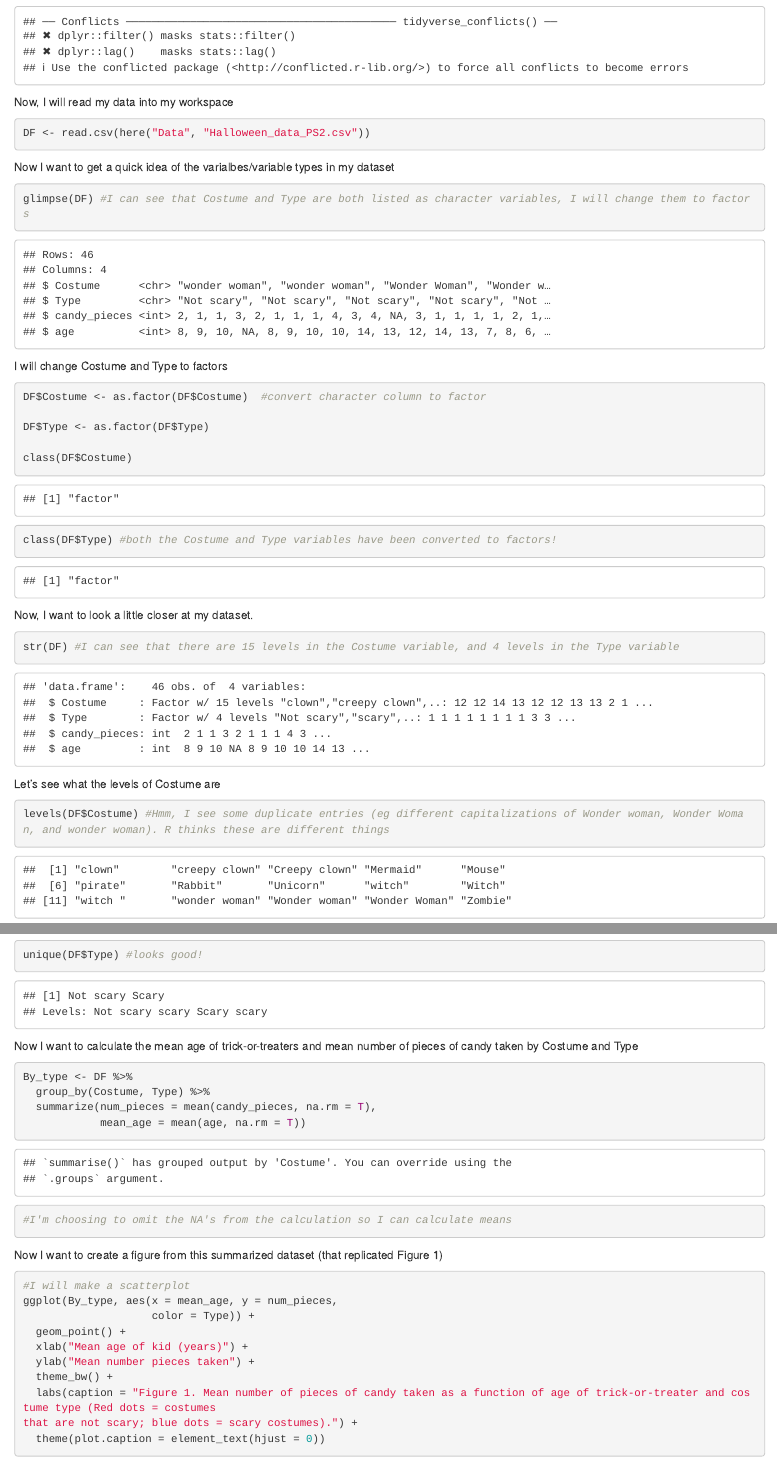
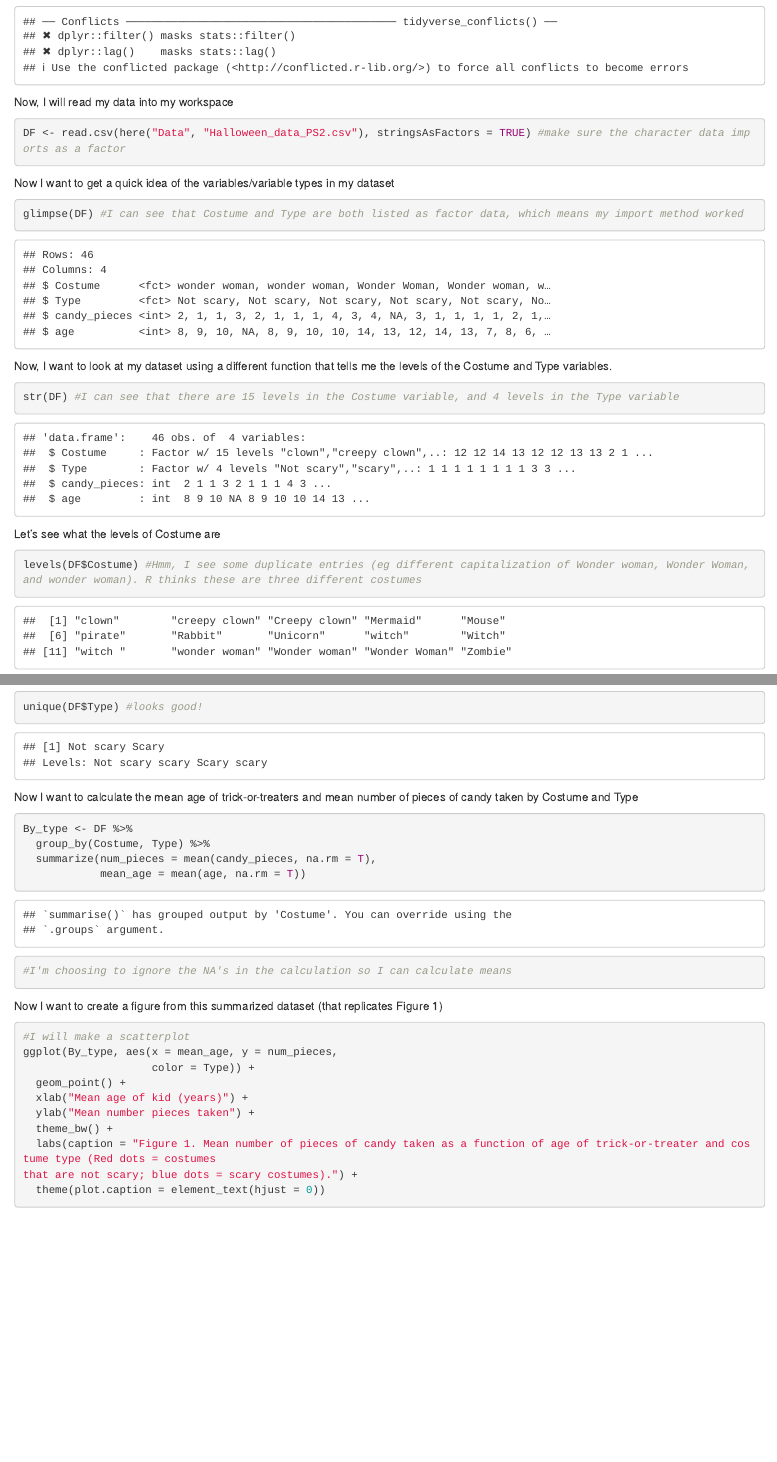
Before and after one commit to ohbern20/biostats-problem-sets, an R Markdown document (Code/Halloween.Rmd): the page in a window 1100 px wide, from 400 px down, and a second part further down, joined at a grey line. Rendered offline with R 4.5, knitr and Pandoc, with nearby package versions.

Commit message:
Rework final code

````diff
--- a/Code/Halloween.Rmd
+++ b/Code/Halloween.Rmd
@@ -13,33 +13,23 @@ library(tidyverse)
 
 Now, I will read my data into my workspace
 ```{r}
-DF <- read.csv(here("Data", "Halloween_data_PS2.csv"))
+DF <- read.csv(here("Data", "Halloween_data_PS2.csv"), stringsAsFactors = TRUE) #make sure the character data imports as a factor
 ```
 
-Now I want to get a quick idea of the varialbes/variable types in my dataset
+Now I want to get a quick idea of the variables/variable types in my dataset
 ```{r}
-glimpse(DF) #I can see that Costume and Type are both listed as character variables, I will change them to factors
-```
-
-I will change Costume and Type to factors
-```{r}
-DF$Costume <- as.factor(DF$Costume)  #convert character column to factor
-
-DF$Type <- as.factor(DF$Type)
-
-class(DF$Costume)
-class(DF$Type) #both the Costume and Type variables have been converted to factors!
+glimpse(DF) #I can see that Costume and Type are both listed as factor data, which means my import method worked
 ```
 
 
-Now, I want to look a little closer at my dataset.
+Now, I want to look at my dataset using a different function that tells me the levels of the Costume and Type variables.
 ```{r}
 str(DF) #I can see that there are 15 levels in the Costume variable, and 4 levels in the Type variable
 ```
 
 Let's see what the levels of Costume are
 ```{r}
-levels(DF$Costume) #Hmm, I see some duplicate entries (eg different capitalizations of Wonder woman, Wonder Woman, and wonder woman). R thinks these are different things
+levels(DF$Costume) #Hmm, I see some duplicate entries (eg different capitalization of Wonder woman, Wonder Woman, and wonder woman). R thinks these are three different costumes
 ```
 
 Now I will fix the data entries so the format for spelling/capitalization is consistent for each level
@@ -94,10 +84,10 @@ By_type <- DF %>%
   group_by(Costume, Type) %>%
   summarize(num_pieces = mean(candy_pieces, na.rm = T),
             mean_age = mean(age, na.rm = T))
-#I'm choosing to omit the NA's from the calculation so I can calculate means
+#I'm choosing to ignore the NA's in the calculation so I can calculate means
 ```
 
-Now I want to create a figure from this summarized dataset (that replicated Figure 1)
+Now I want to create a figure from this summarized dataset (that replicates Figure 1)
 ```{r}
 #I will make a scatterplot
 ggplot(By_type, aes(x = mean_age, y = num_pieces,
````
Also changed, not shown: Code/Halloween.Rmd (2 more changed lines).
